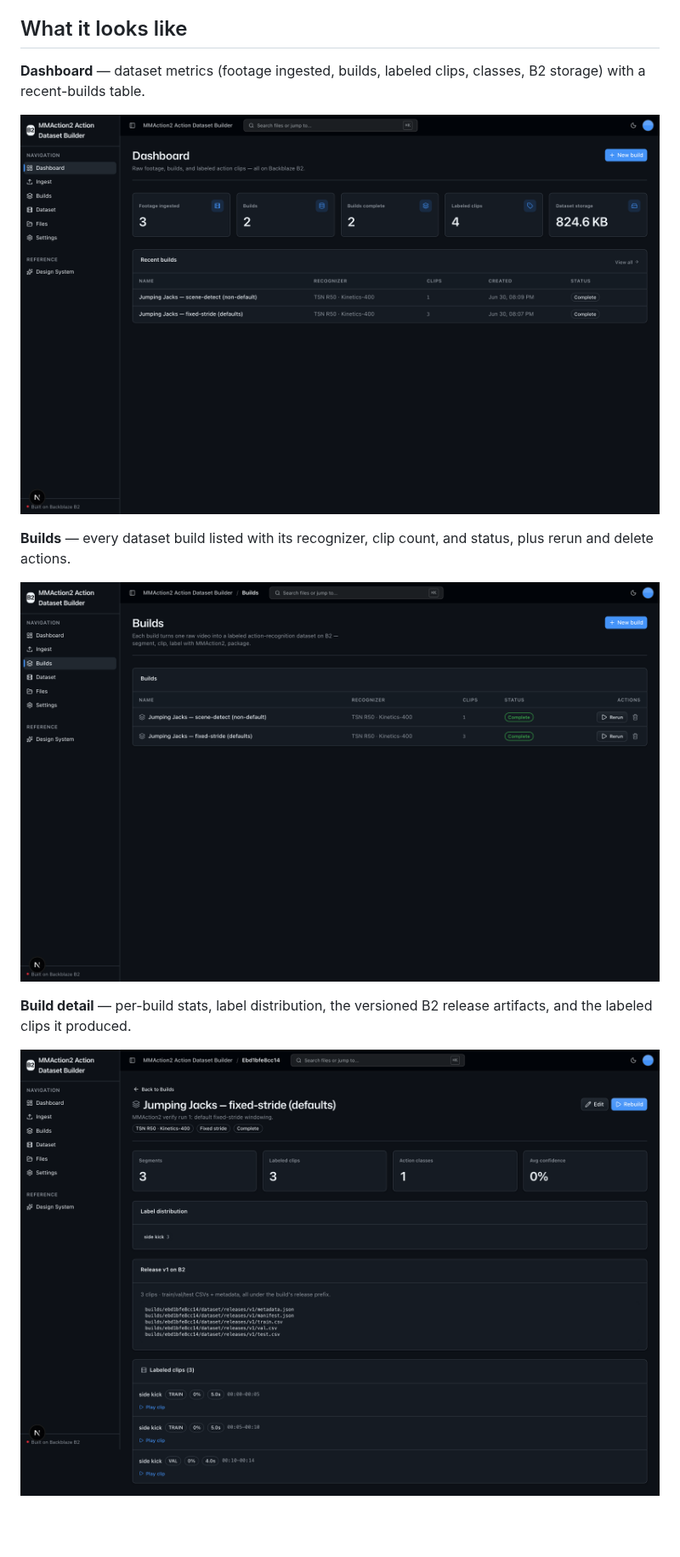
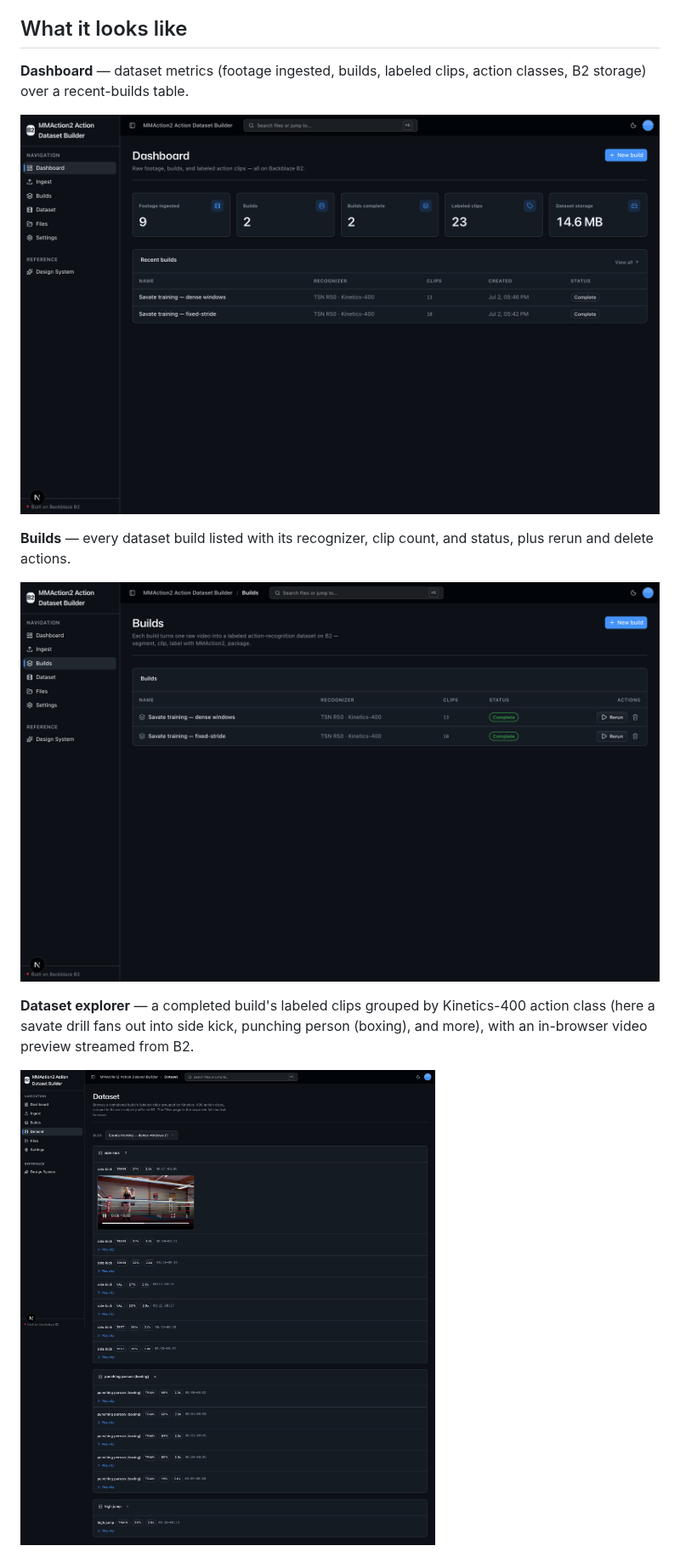
Before and after one commit to backblaze-b2-samples/mmaction2-action-dataset-builder, a Markdown page: README.md, the part around one of its changes. Shown at 85% size. Rendered like a GitHub page; pictures changed too: docs/images/mmaction2-action-dataset-builder-build-detail.png (deleted), docs/images/mmaction2-action-dataset-builder-builds.png, docs/images/mmaction2-action-dataset-builder-clip-detail.png; blank space fills up the shorter version.

Commit message:
docs: refresh README screenshots with multi-action demo build
Replace the four single-action jumping-jacks screenshots (CPU TSN
mislabeled them at ~0% confidence) with three fresh shots from a new
savate (French boxing) demo build whose clips span multiple distinct
Kinetics-400 classes (side kick, punching person (boxing), high jump)
with believable confidences.

- Dashboard, Builds, and Dataset-explorer-with-video-open (1440x900,
  2x DPR, dark mode, full page).
- Drop the Build-detail screenshot (too similar to the dataset view)
  and its README entry.
- Add a CC0 credit for the demo footage (Benoit Prieur, Wikimedia).

```diff
--- a/README.md
+++ b/README.md
@@ -14,7 +14,7 @@ It runs on **local OSS only** — MMAction2 does the labeling on your own hardwa
 
 ## What it looks like
 
-**Dashboard** — dataset metrics (footage ingested, builds, labeled clips, classes, B2 storage) with a recent-builds table.
+**Dashboard** — dataset metrics (footage ingested, builds, labeled clips, action classes, B2 storage) over a recent-builds table.
 
 ![Dashboard showing dataset build metrics and a recent builds table](docs/images/mmaction2-action-dataset-builder-dashboard.png)
 
@@ -22,7 +22,7 @@ It runs on **local OSS only** — MMAction2 does the labeling on your own hardwa
 
 ![Builds list showing each dataset build's recognizer, clip count, and status](docs/images/mmaction2-action-dataset-builder-builds.png)
 
-**Build detail** — per-build stats, label distribution, the versioned B2 release artifacts, and the labeled clips it produced.
+**Dataset explorer** — a completed build's labeled clips grouped by Kinetics-400 action class (here a savate drill fans out into side kick, punching person (boxing), and more), with an in-browser video preview streamed from B2.
 
-![Build detail showing per-build stats, label distribution, B2 release artifacts, and labeled clips](docs/images/mmaction2-action-dataset-builder-build-detail.png)
+![Dataset explorer with labeled clips grouped by multiple action classes and an open video preview streamed from B2](docs/images/mmaction2-action-dataset-builder-clip-detail.png)
 
```
Also changed, not shown: other parts of README.md (+1 -3 lines).
